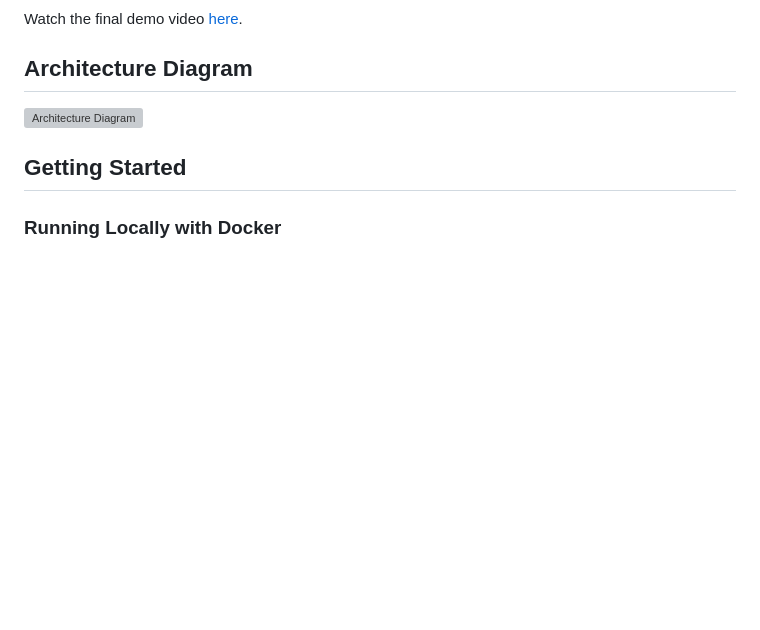
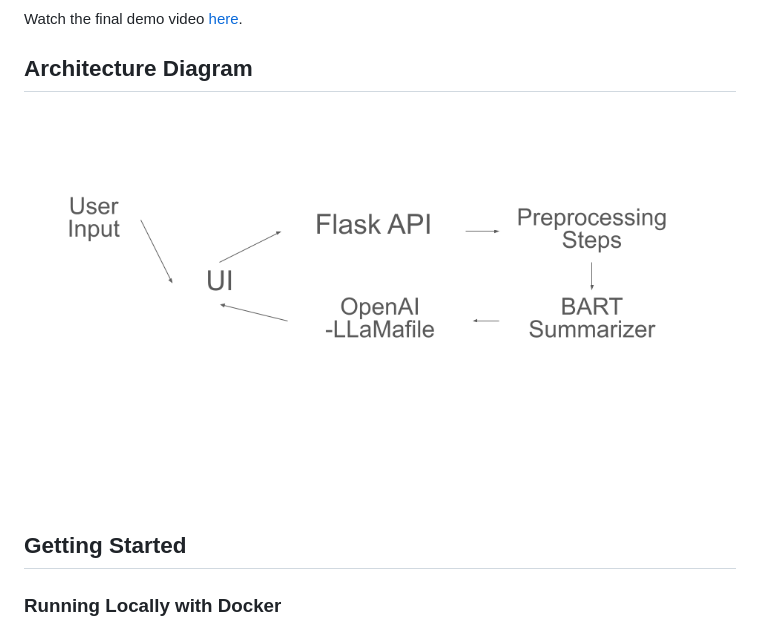
Before and after one commit to pallesaisamyukta/AIPI561Book, a Markdown page: README.md, the part around the change. Drawn GitHub-style; blank space fills up the shorter version; grey boxes are pictures that could not be loaded.

```diff
--- a/README.md
+++ b/README.md
@@ -19,7 +19,7 @@ Book Summarizer is a web application that allows users to search for and view su
 Watch the final demo video [here](https://link-to-your-demo-video.com).
 
 ## Architecture Diagram
-![Architecture Diagram](./path/to/architecture-diagram.png)
+![Architecture Diagram](architecture-diagram.png)
 
 ## Getting Started
 
```
